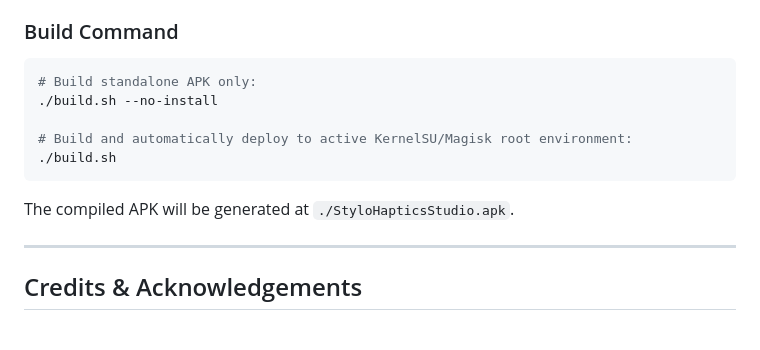
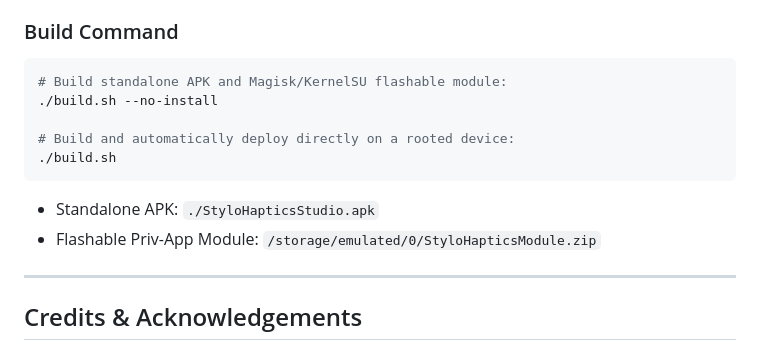
Before and after one commit to Subodhkr360/advance-stylo-haptics, a Markdown page: README.md, the part around one of its changes. Drawn GitHub-style.

````diff
--- a/README.md
+++ b/README.md
@@ -77,14 +92,15 @@ StyloHapticsProject/
 ### Build Command
 
 ```bash
-# Build standalone APK only:
+# Build standalone APK and Magisk/KernelSU flashable module:
 ./build.sh --no-install
 
-# Build and automatically deploy to active KernelSU/Magisk root environment:
+# Build and automatically deploy directly on a rooted device:
 ./build.sh
 ```
 
-The compiled APK will be generated at `./StyloHapticsStudio.apk`.
+- Standalone APK: `./StyloHapticsStudio.apk`
+- Flashable Priv-App Module: `/storage/emulated/0/StyloHapticsModule.zip`
 
 ---
 
````
Also changed, not shown: other parts of README.md (+21 -6 lines), docs/icon.png (added), docs/screenshot_dialog.jpg (added), docs/screenshot_main.jpg (added), 2 other files.
